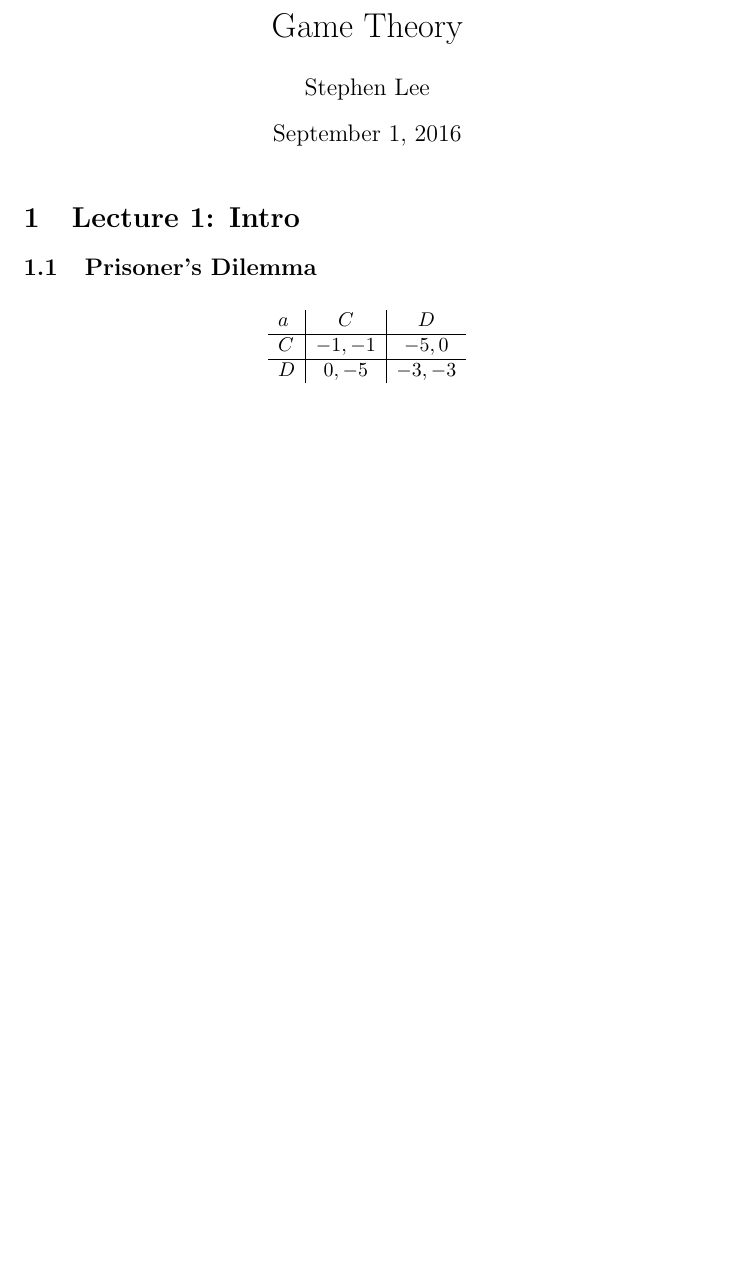
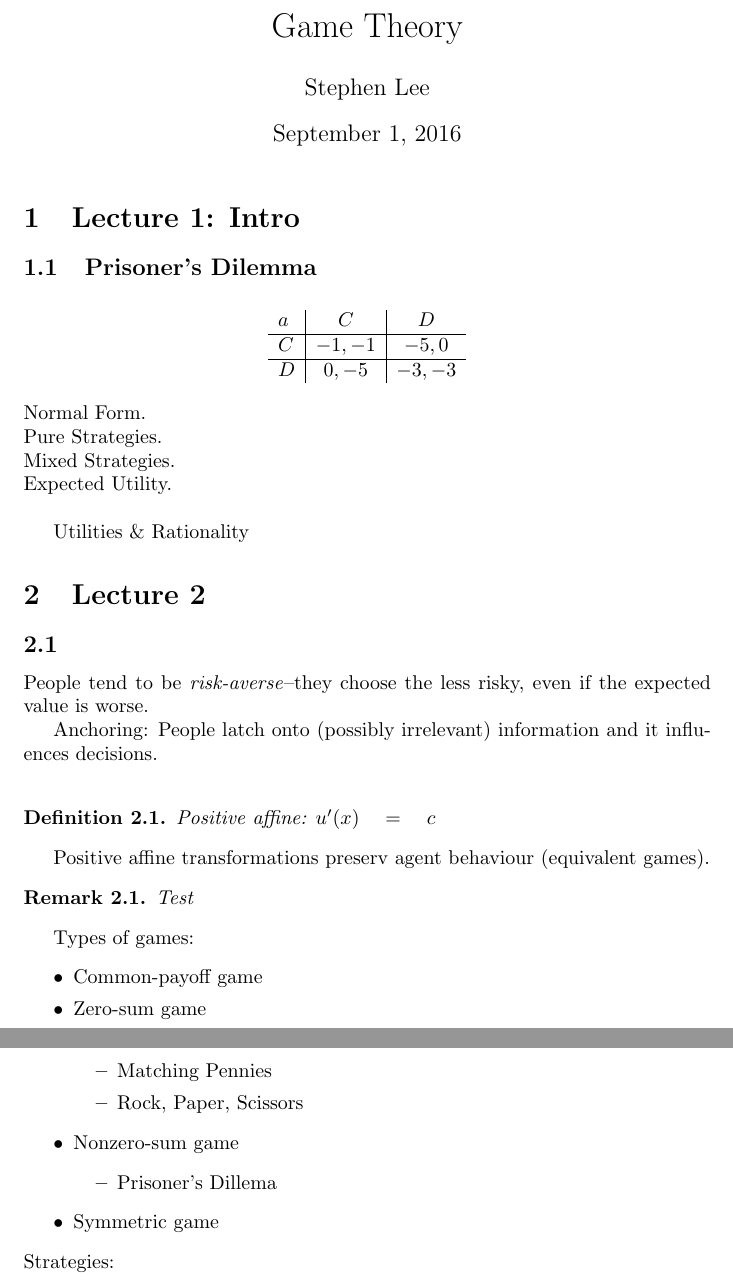
Before and after one commit to steplee/steplee.github.io, a LaTeX document (notes/game/notes.tex): part of the page before the commit and two parts of pages 1 and 2 of 2 after it, the two joined at a grey line, cut so that both start at the same text, the shorter picture padded with empty space. Compiled offline with pdfLaTeX.

Commit message:
thursday.

```diff
--- a/notes/game/notes.tex
+++ b/notes/game/notes.tex
@@ -4,6 +4,9 @@
 \title{Game Theory}
 \usepackage{amsthm}
 \usepackage{array}
+
+\newtheorem{remark}{Remark}[section]
+\newtheorem{defn}{Definition}[section]
 
 %\def \lecture[#1]{\medbreak\refstepcounter{section}%
   %\renewcommand{\leftmark}{Lecture \thesection
@@ -24,6 +27,44 @@ D & 0,-5 & -3,-3
 \end{array}
 \]
 
+\noindent
+Normal Form. \\
+Pure Strategies. \\
+Mixed Strategies. \\
+Expected Utility.  \\
+
+Utilities \& Rationality
+
+\section{Lecture 2}
+\subsection{}
+People tend to be \emph{risk-averse}--they choose the less risky, even if the expected value is worse.
+
+Anchoring: People latch onto (possibly irrelevant) information and it influences decisions. \\
+\begin{defn}
+  Positive affine: $u'(x)\quad=\quad c$
+\end{defn}
+Positive affine transformations preserv agent behaviour (equivalent games).
+\begin{remark}
+  Test
+\end{remark}
+
+Types of games:
+\begin{itemize}
+  \setlength\itemsep{0em}
+  \item Common-payoff game
+  \item Zero-sum game
+    \begin{itemize}
+      \item Matching Pennies
+      \item Rock, Paper, Scissors
+      \end{itemize}
+  \item Nonzero-sum game
+    \begin{itemize}
+      \item Prisoner's Dillema
+      \end{itemize}
+    \item Symmetric game
+\end{itemize}
+Strategies:
+\begin{it
 
 
 \end{document}
```
Also changed, not shown: notes/networks/notes.tex (+32 -0 lines), notes/game/notes.pdf, notes/networks/notes.pdf, 5 other files.
